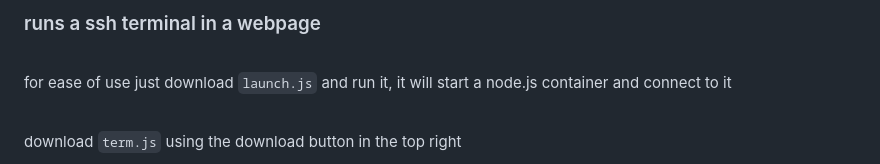
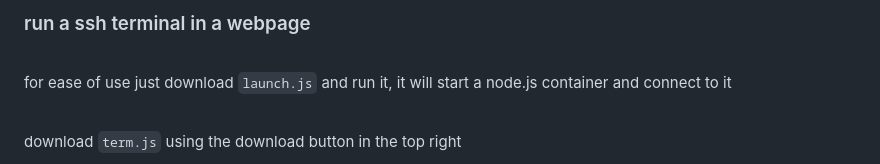
Before and after one commit to javascript-2020/stackoverflow, a Markdown page: term/readme.md, the part around the change. Rendered like a GitHub page.

```diff
--- a/term/readme.md
+++ b/term/readme.md
@@ -1,4 +1,4 @@
-### runs a ssh terminal in a webpage
+### run a ssh terminal in a webpage
 
 <br>
 
```
